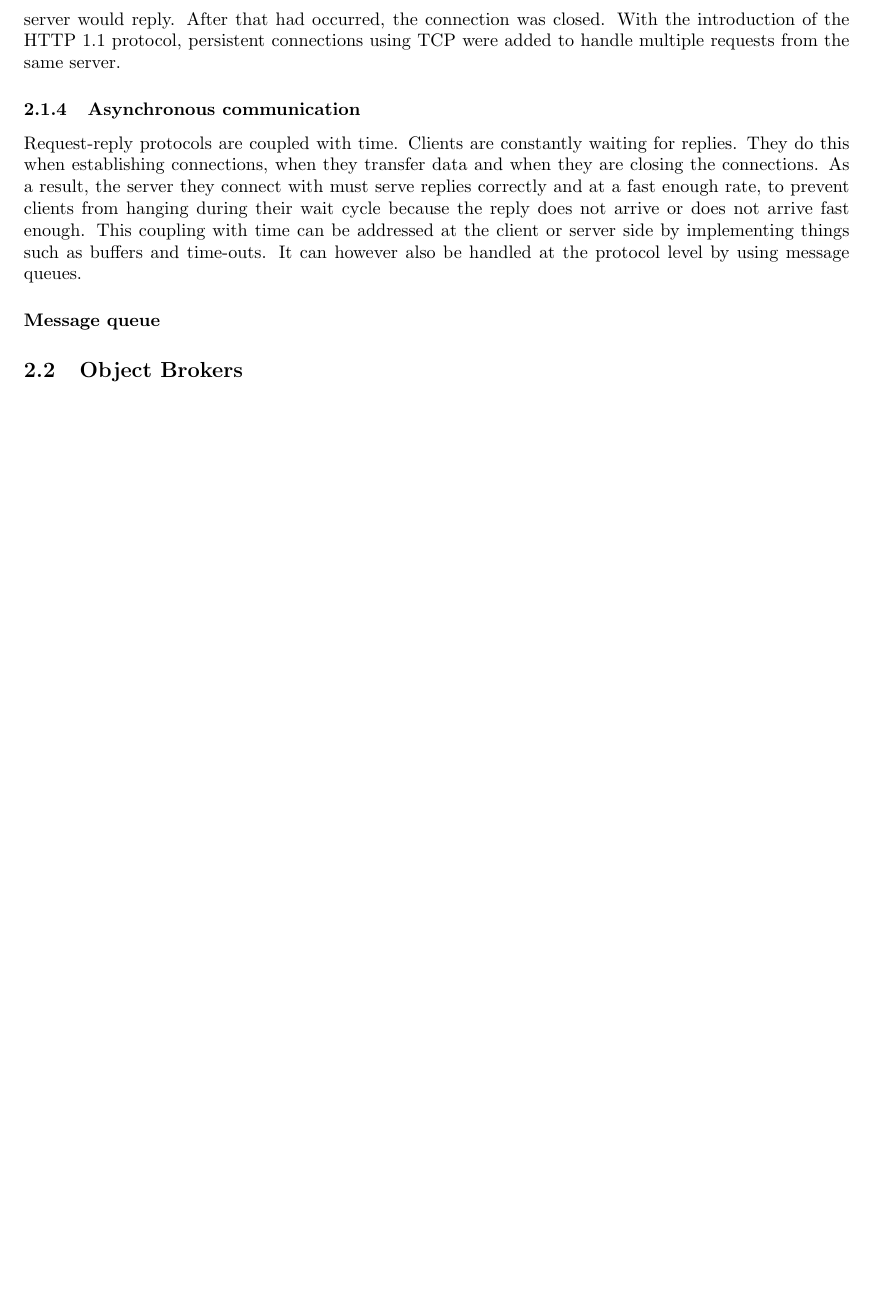
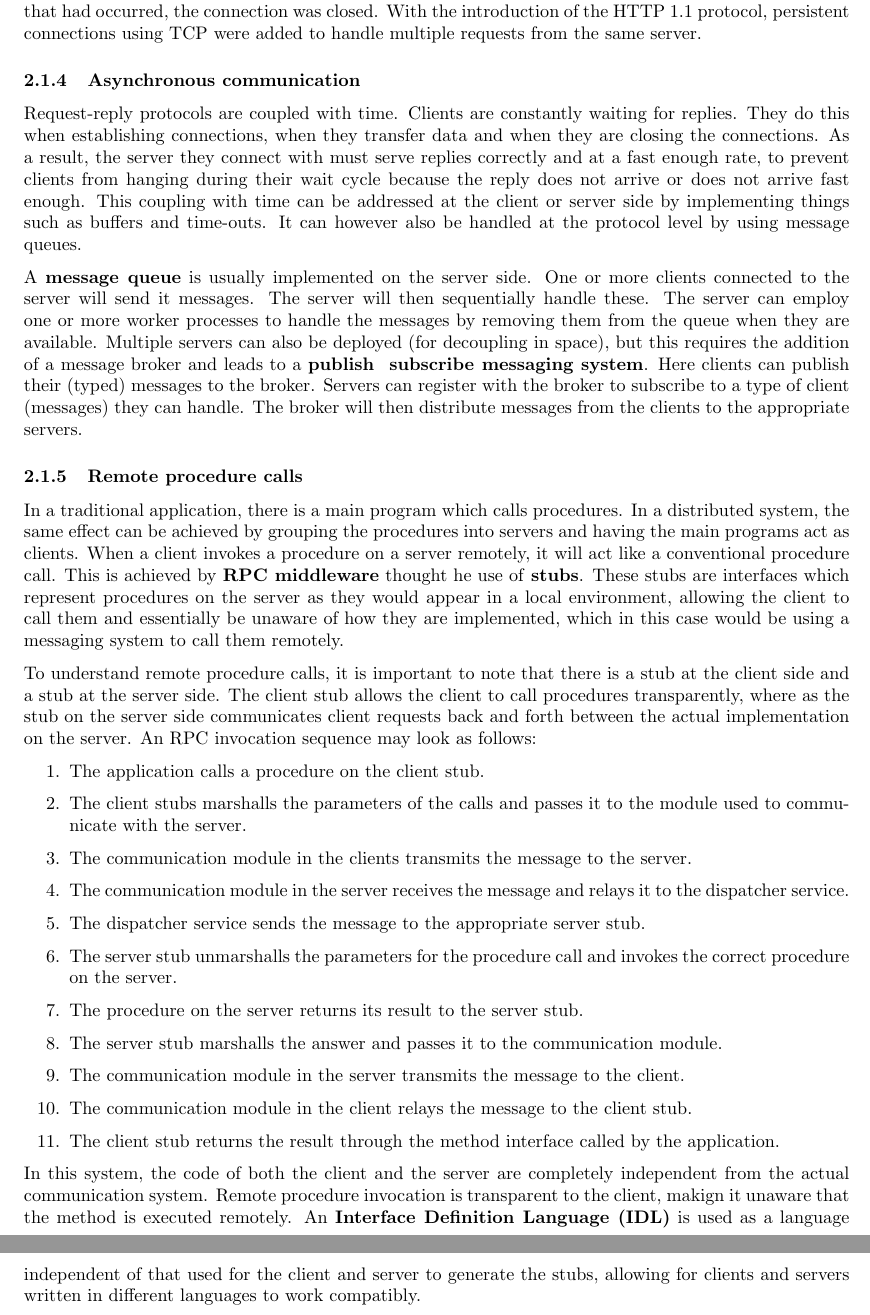
Before and after one commit to FHannes/distri-notes, a LaTeX document (notes.tex): part of page 11 of 14 before the commit and two parts of pages 11 and 12 of 15 after it, the two joined at a grey line, cut so that both start at the same text, the shorter picture padded with empty space. Compiled offline with pdfLaTeX.

Commit message:
Intro to remote procedure calls

```diff
--- a/notes.tex
+++ b/notes.tex
@@ -310,9 +310,29 @@ The original HTTP protocol had the server and clients communicate with a simple
 
 Request-reply protocols are coupled with time. Clients are constantly waiting for replies. They do this when establishing connections, when they transfer data and when they are closing the connections. As a result, the server they connect with must serve replies correctly and at a fast enough rate, to prevent clients from hanging during their wait cycle because the reply does not arrive or does not arrive fast enough. This coupling with time can be addressed at the client or server side by implementing things such as buffers and time-outs. It can however also be handled at the protocol level by using message queues.
 
-\subparagraph*{Message queue}
+A \textbf{message queue} is usually implemented on the server side. One or more clients connected to the server will send it messages. The server will then sequentially handle these. The server can employ one or more worker processes to handle the messages by removing them from the queue when they are available. Multiple servers can also be deployed (for decoupling in space), but this requires the addition of a message broker and leads to a \textbf{publish & subscribe messaging system}. Here clients can publish their (typed) messages to the broker. Servers can register with the broker to subscribe to a type of client (messages) they can handle. The broker will then distribute messages from the clients to the appropriate servers.
 
-\subsection{Object Brokers}
+\subsubsection{Remote procedure calls}
+
+In a traditional application, there is a main program which calls procedures. In a distributed system, the same effect can be achieved by grouping the procedures into servers and having the main programs act as clients. When a client invokes a procedure on a server remotely, it will act like a conventional procedure call. This is achieved by \textbf{RPC middleware} thought he use of \textbf{stubs}. These stubs are interfaces which represent procedures on the server as they would appear in a local environment, allowing the client to call them and essentially be unaware of how they are implemented, which in this case would be using a messaging system to call them remotely.
+
+To understand remote procedure calls, it is important to note that there is a stub at the client side and a stub at the server side. The client stub allows the client to call procedures transparently, where as the stub on the server side communicates client requests back and forth between the actual implementation on the server. An RPC invocation sequence may look as follows:
+
+\begin{enumerate}
+\item The application calls a procedure on the client stub.
+\item The client stubs marshalls the parameters of the calls and passes it to the module used to communicate with the server.
+\item The communication module in the clients transmits the message to the server.
+\item The communication module in the server receives the message and relays it to the dispatcher service.
+\item The dispatcher service sends the message to the appropriate server stub.
+\item The server stub unmarshalls the parameters for the procedure call and invokes the correct procedure on the server.
+\item The procedure on the server returns its result to the server stub.
+\item The server stub marshalls the answer and passes it to the communication module.
+\item The communication module in the server transmits the message to the client.
+\item The communication module in the client relays the message to the client stub.
+\item The client stub returns the result through the method interface called by the application.
+\end{enumerate}
+
+In this system, the code of both the client and the server are completely independent from the actual communication system. Remote procedure invocation is transparent to the client, makign it unaware that the method is executed remotely. An \textbf{Interface Definition Language (IDL)} is used as a language independent of that used for the client and server to generate the stubs, allowing for clients and servers written in different languages to work compatibly.
 
 \newpage
 
```
Also changed, not shown: notes.tex (12 more changed lines).
